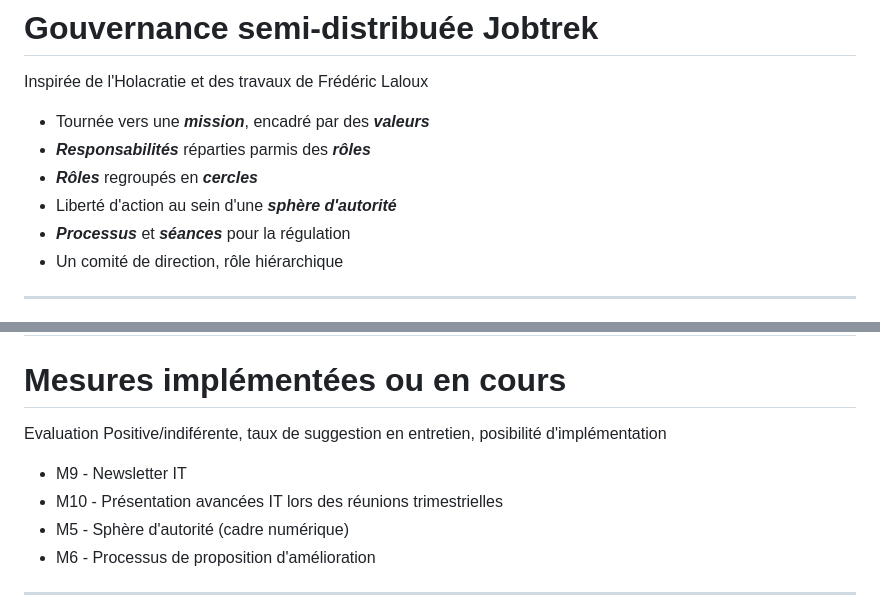
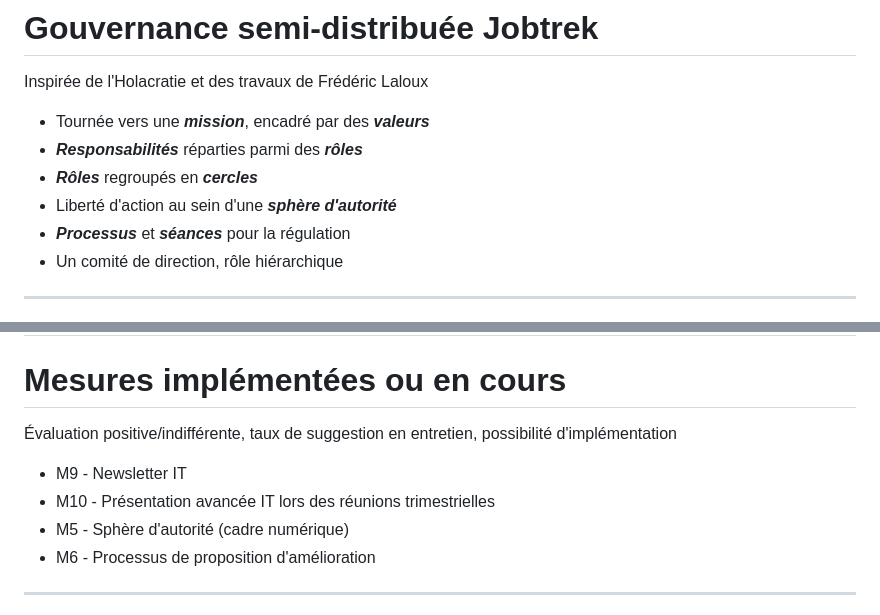
Before and after one commit to fuzoh/bachelor-thesis, a Markdown page: presentation/slides.md, 2 parts joined by grey strips. Drawn GitHub-style.

```diff
--- a/presentation/slides.md
+++ b/presentation/slides.md
@@ -122,7 +122,7 @@ zoom: 1.4
 Inspirée de l'Holacratie et des travaux de Frédéric Laloux
 
 - Tournée vers une __*mission*__, encadré par des __*valeurs*__
-- __*Responsabilités*__ réparties parmis des *__rôles__*
+- __*Responsabilités*__ réparties parmi des *__rôles__*
 - *__Rôles__* regroupés en *__cercles__*
 - Liberté d'action au sein d'une __*sphère d'autorité*__
 - __*Processus*__ et *__séances__* pour la régulation
@@ -133,7 +133,7 @@ Inspirée de l'Holacratie et des travaux de Frédéric Laloux
 Cadre a 4 faces
 valeurs
 responsabilités
-spère d'autorité
+sphère d'autorité
 processus
 -->
 ---
@@ -247,10 +247,10 @@ zoom: 1.4
 ---
 
 # Mesures implémentées ou en cours
-Evaluation Positive/indiférente, taux de suggestion en entretien, posibilité d'implémentation
+Évaluation positive/indifférente, taux de suggestion en entretien, possibilité d'implémentation
 
 - M9 - Newsletter IT
-- M10 - Présentation avancées IT lors des réunions trimestrielles
+- M10 - Présentation avancée IT lors des réunions trimestrielles
 - M5 - Sphère d'autorité (cadre numérique)
 - M6 - Processus de proposition d'amélioration
 
```
Also changed, not shown: other parts of presentation/slides.md (+7 -7 lines).
